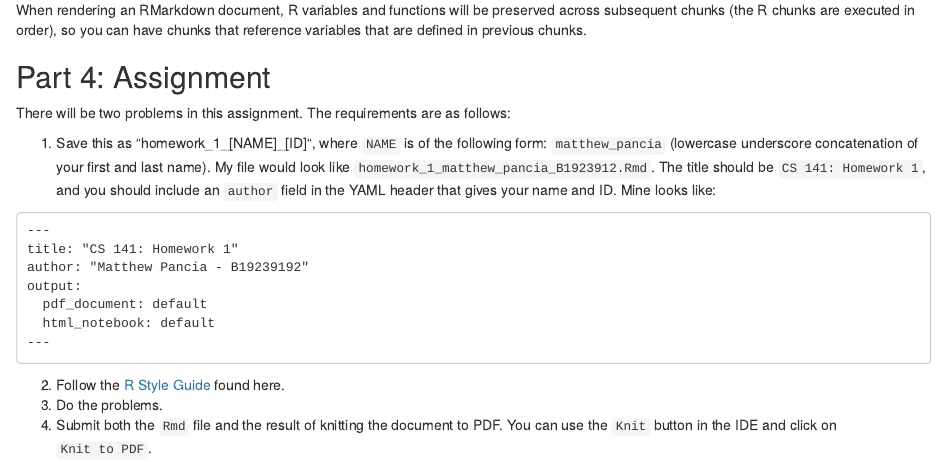
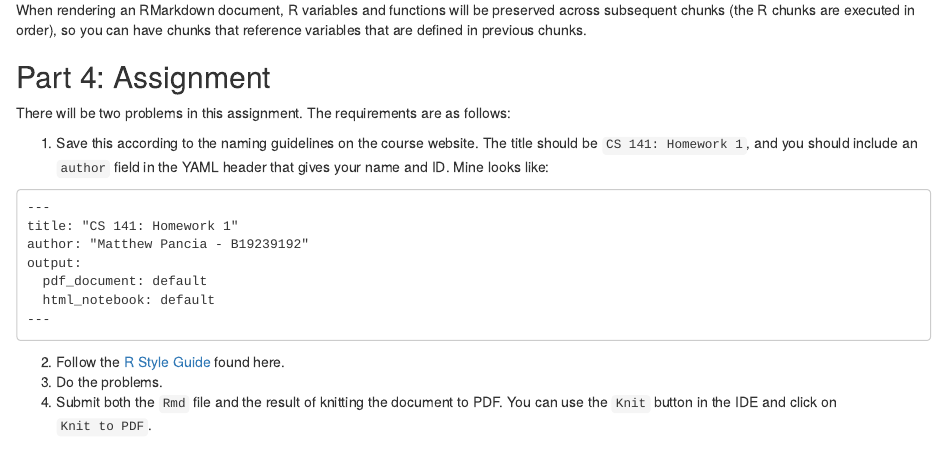
Before and after one commit to anhnguyendepocen/mills_cs_141, an R Markdown document (homework/homework_1.Rmd): the page in a window 1100 px wide, from 1040 px down. The pictures show the output file homework/homework_1.nb.html that the author committed with the source, opened offline.

Commit message:
Wed Jan 25 11:26:19 PST 2017

````diff
--- a/homework/homework_1.Rmd
+++ b/homework/homework_1.Rmd
@@ -53,7 +53,7 @@ When rendering an RMarkdown document, R variables and functions will be preserve
 
 There will be two problems in this assignment. The requirements are as follows:
 
-1. Save this as "homework_1_[NAME]_[ID]", where `NAME` is of the following form: `matthew_pancia` (lowercase underscore concatenation of your first and last name). My file would look like `homework_1_matthew_pancia_B1923912.Rmd`. The title should be `CS 141: Homework 1`, and you should include an `author` field in the YAML header that gives your name and ID. Mine looks like:
+1. Save this according to the naming guidelines on the course website. The title should be `CS 141: Homework 1`, and you should include an `author` field in the YAML header that gives your name and ID. Mine looks like:
 
 ```
 ---
````
Also changed, not shown: homework/homework_1.nb.html, homework/homework_1.pdf, homework/homework_2.pdf, pdfs/syllabus.pdf.
